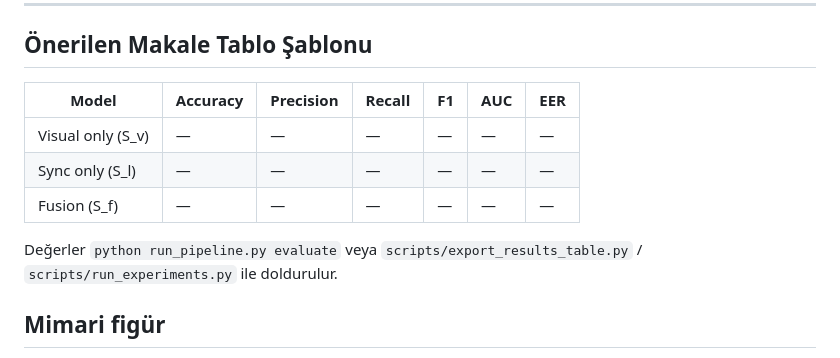
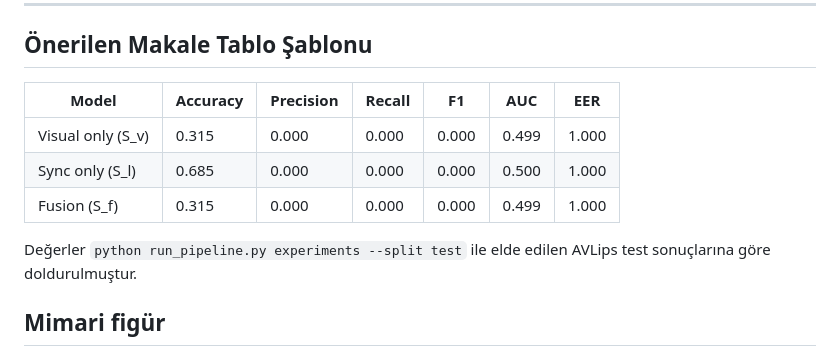
Before and after one commit to busraminal/deepfake-tr-project, a Markdown page: docs/PAPER_ROADMAP.md, the part around the change. Drawn GitHub-style.

Commit message:
PAPER_ROADMAP
Updated the proposed article table template with accuracy metrics.

```diff
--- a/docs/PAPER_ROADMAP.md
+++ b/docs/PAPER_ROADMAP.md
@@ -73,13 +73,13 @@ ile **model | accuracy | AUC | EER | F1** tablosunu al. Bu tablo makaledeki “m
 
 ## Önerilen Makale Tablo Şablonu
 
-| Model | Accuracy | Precision | Recall | F1 | AUC | EER |
-|-------|----------|-----------|--------|-----|-----|-----|
-| Visual only (S_v) | — | — | — | — | — | — |
-| Sync only (S_l) | — | — | — | — | — | — |
-| Fusion (S_f) | — | — | — | — | — | — |
+| Model              | Accuracy | Precision | Recall | F1    | AUC   | EER  |
+|--------------------|----------|-----------|--------|-------|-------|------|
+| Visual only (S_v)  | 0.315    | 0.000     | 0.000  | 0.000 | 0.499 | 1.000 |
+| Sync only (S_l)    | 0.685    | 0.000     | 0.000  | 0.000 | 0.500 | 1.000 |
+| Fusion (S_f)       | 0.315    | 0.000     | 0.000  | 0.000 | 0.499 | 1.000 |
 
-Değerler `python run_pipeline.py evaluate` veya `scripts/export_results_table.py` / `scripts/run_experiments.py` ile doldurulur.
+Değerler `python run_pipeline.py experiments --split test` ile elde edilen AVLips test sonuçlarına göre doldurulmuştur.
 
 ## Mimari figür
 
```
